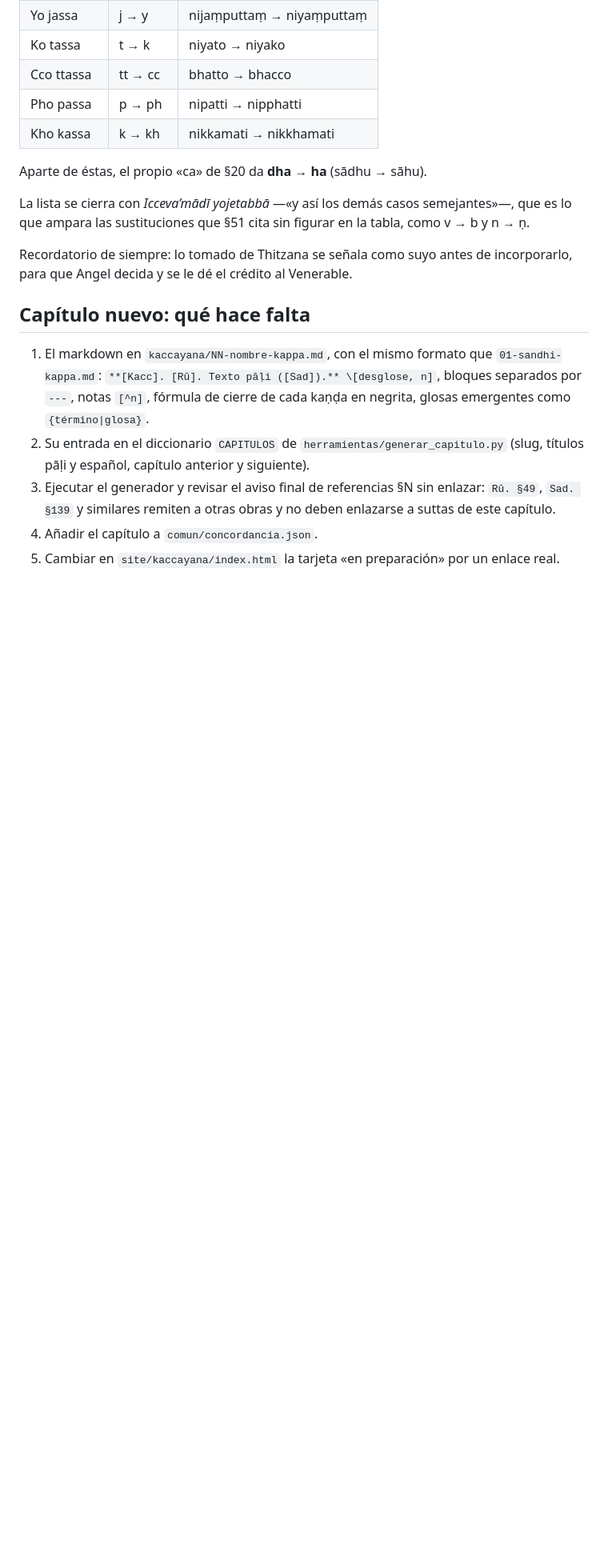
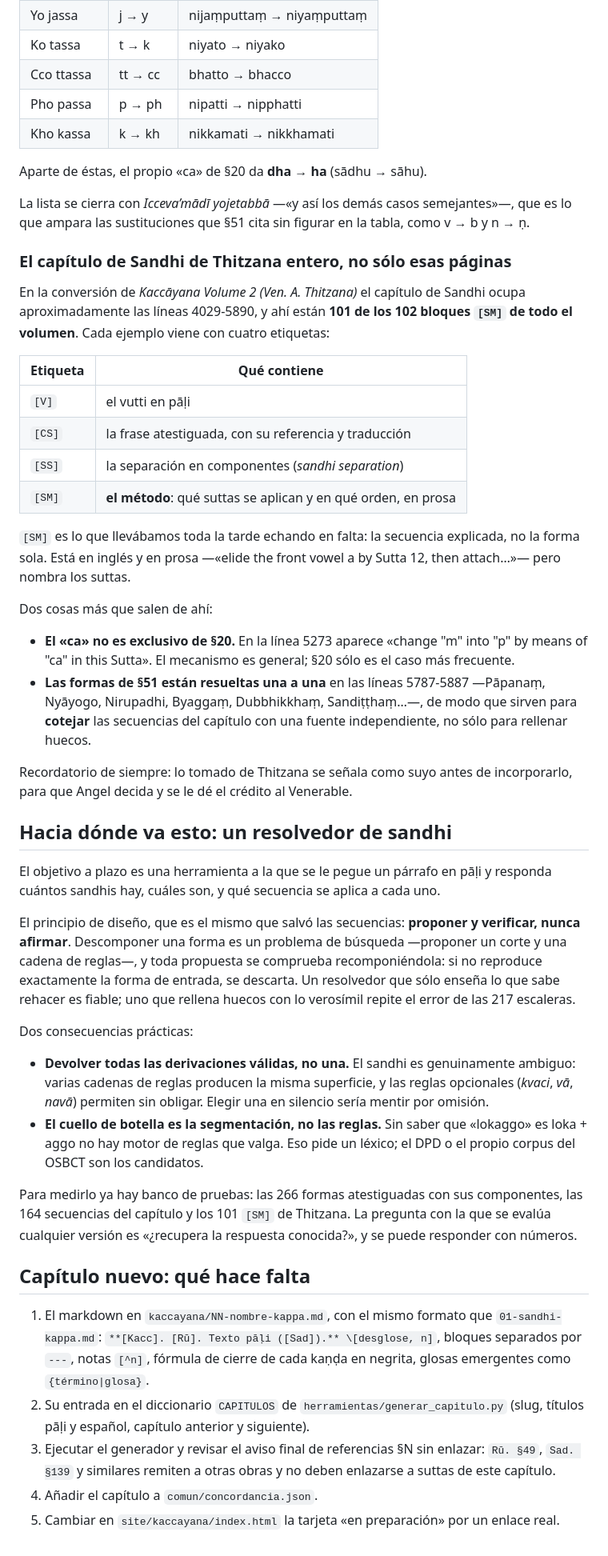
Before and after one commit to admin-iebh/gramaticas-pali-es, a Markdown page: CLAUDE.md, the part around the change. Shown at 80% size. GitHub-like rendering; blank space fills up the shorter version.

Commit message:
Anotar el capítulo de Sandhi de Thitzana y el resolvedor como objetivo
El capítulo de Sandhi del volumen 2 de Thitzana ocupa las líneas 4029-5890 de
la conversión y concentra 101 de los 102 bloques [SM] del volumen. [SM] es el
método: qué suttas se aplican y en qué orden, en prosa. Es justo lo que
faltaba, y va acompañado de [V] el vutti, [CS] la frase atestiguada y [SS] la
separación en componentes.

De ahí salen dos cosas más: el «ca» aparece también en otros suttas —línea
5273, «m» en «p»—, y las formas de §51 están resueltas una a una en 5787-5887,
así que sirven para cotejar nuestras secuencias contra una fuente
independiente.

Se anota además el objetivo a plazo —un resolvedor que reciba un párrafo y
diga cuántos sandhis hay, cuáles y con qué secuencia— y el principio que debe
regirlo: proponer y verificar recomponiendo, devolver todas las derivaciones
válidas en vez de elegir una en silencio, y reconocer que el cuello de botella
es la segmentación, no las reglas. El banco de pruebas ya existe: 266 formas,
164 secuencias y 101 [SM].

```diff
--- a/CLAUDE.md
+++ b/CLAUDE.md
@@ -157,8 +157,64 @@ La lista se cierra con *Icceva’mādī yojetabbā* —«y así los demás casos
 semejantes»—, que es lo que ampara las sustituciones que §51 cita sin figurar
 en la tabla, como v → b y n → ṇ.
 
+### El capítulo de Sandhi de Thitzana entero, no sólo esas páginas
+
+En la conversión de *Kaccāyana Volume 2 (Ven. A. Thitzana)* el capítulo de
+Sandhi ocupa aproximadamente las líneas 4029-5890, y ahí están **101 de los
+102 bloques `[SM]` de todo el volumen**. Cada ejemplo viene con cuatro
+etiquetas:
+
+| Etiqueta | Qué contiene |
+| -------- | ------------ |
+| `[V]`    | el vutti en pāḷi |
+| `[CS]`   | la frase atestiguada, con su referencia y traducción |
+| `[SS]`   | la separación en componentes (*sandhi separation*) |
+| `[SM]`   | **el método**: qué suttas se aplican y en qué orden, en prosa |
+
+`[SM]` es lo que llevábamos toda la tarde echando en falta: la secuencia
+explicada, no la forma sola. Está en inglés y en prosa —«elide the front
+vowel a by Sutta 12, then attach…»— pero nombra los suttas.
+
+Dos cosas más que salen de ahí:
+
+- **El «ca» no es exclusivo de §20.** En la línea 5273 aparece «change "m"
+  into "p" by means of "ca" in this Sutta». El mecanismo es general; §20 sólo
+  es el caso más frecuente.
+- **Las formas de §51 están resueltas una a una** en las líneas 5787-5887
+  —Pāpanaṃ, Nyāyogo, Nirupadhi, Byaggaṃ, Dubbhikkhaṃ, Sandiṭṭhaṃ…—, de modo
+  que sirven para **cotejar** las secuencias del capítulo con una fuente
+  independiente, no sólo para rellenar huecos.
+
 Recordatorio de siempre: lo tomado de Thitzana se señala como suyo antes de
 incorporarlo, para que Angel decida y se le dé el crédito al Venerable.
+
+## Hacia dónde va esto: un resolvedor de sandhi
+
+El objetivo a plazo es una herramienta a la que se le pegue un párrafo en
+pāḷi y responda cuántos sandhis hay, cuáles son, y qué secuencia se aplica a
+cada uno.
+
+El principio de diseño, que es el mismo que salvó las secuencias: **proponer
+y verificar, nunca afirmar**. Descomponer una forma es un problema de
+búsqueda —proponer un corte y una cadena de reglas—, y toda propuesta se
+comprueba recomponiéndola: si no reproduce exactamente la forma de entrada,
+se descarta. Un resolvedor que sólo enseña lo que sabe rehacer es fiable; uno
+que rellena huecos con lo verosímil repite el error de las 217 escaleras.
+
+Dos consecuencias prácticas:
+
+- **Devolver todas las derivaciones válidas, no una.** El sandhi es
+  genuinamente ambiguo: varias cadenas de reglas producen la misma superficie,
+  y las reglas opcionales (*kvaci*, *vā*, *navā*) permiten sin obligar. Elegir
+  una en silencio sería mentir por omisión.
+- **El cuello de botella es la segmentación, no las reglas.** Sin saber que
+  «lokaggo» es loka + aggo no hay motor de reglas que valga. Eso pide un
+  léxico; el DPD o el propio corpus del OSBCT son los candidatos.
+
+Para medirlo ya hay banco de pruebas: las 266 formas atestiguadas con sus
+componentes, las 164 secuencias del capítulo y los 101 `[SM]` de Thitzana.
+La pregunta con la que se evalúa cualquier versión es «¿recupera la respuesta
+conocida?», y se puede responder con números.
 
 ## Capítulo nuevo: qué hace falta
 
```
